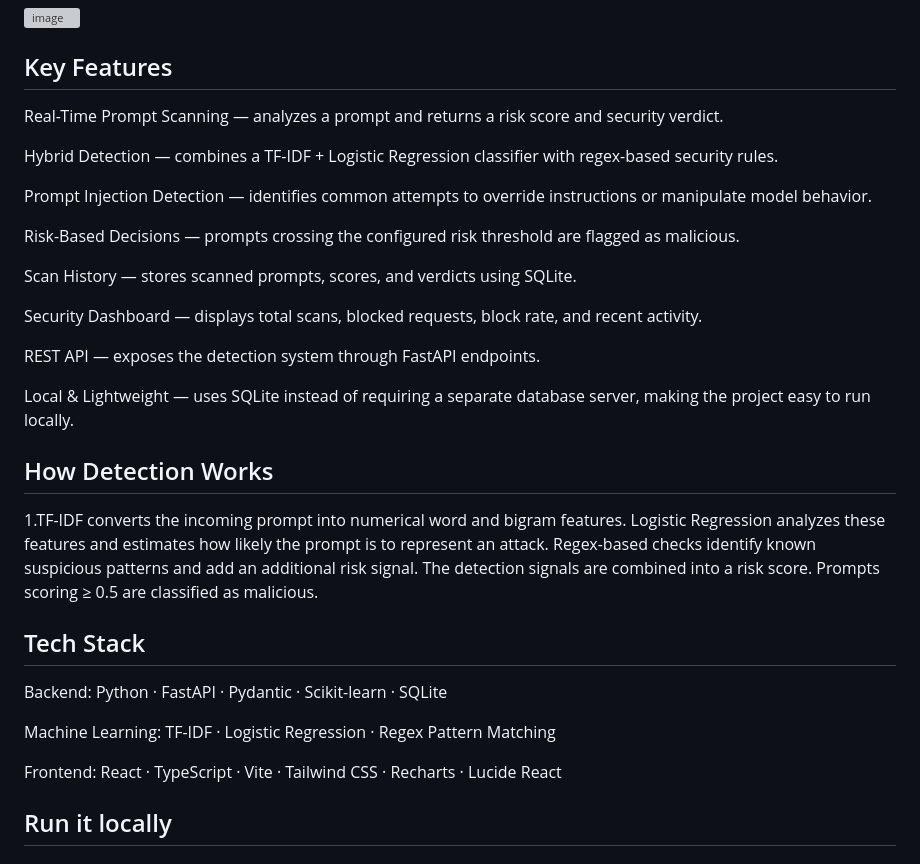
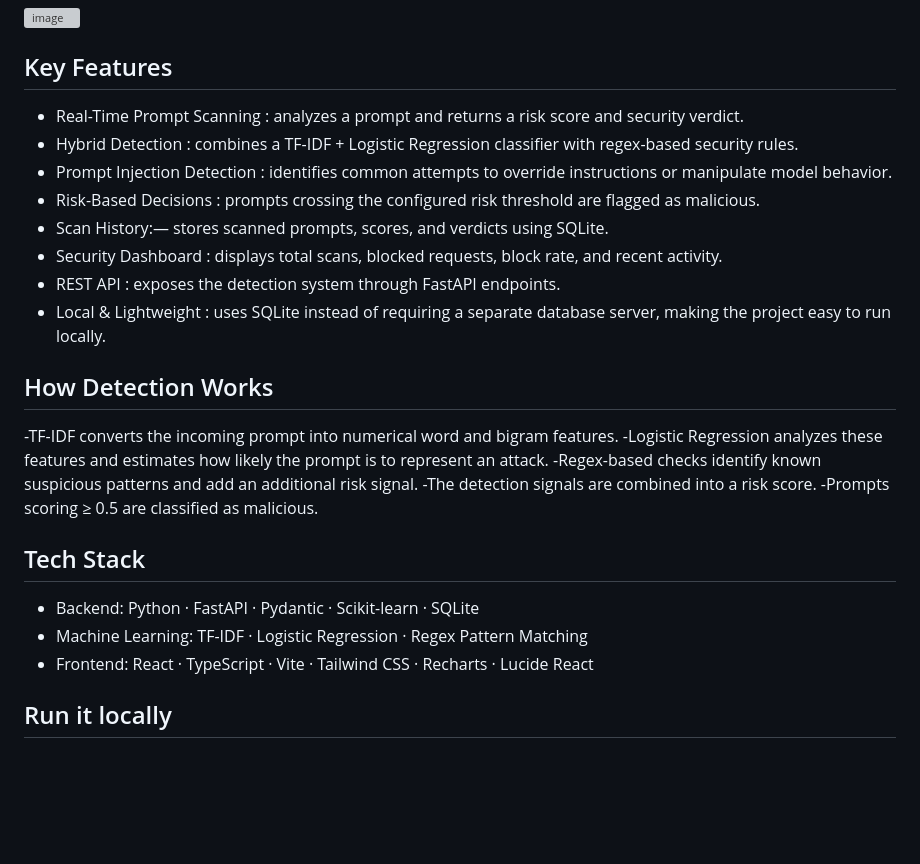
Before and after one commit to dkatial1442004/LLM-Firewall-Prompt-Injection-Detection-, a Markdown page: README.md, the part around the change. Drawn GitHub-style; blank space fills up the shorter version; grey boxes are pictures that could not be loaded.

```diff
--- a/README.md
+++ b/README.md
@@ -27,39 +27,30 @@ The system combines machine-learning classification with rule-based pattern dete
 
 
 ## Key Features
-Real-Time Prompt Scanning — analyzes a prompt and returns a risk score and security verdict.
-
-Hybrid Detection — combines a TF-IDF + Logistic Regression classifier with regex-based security rules.
-
-Prompt Injection Detection — identifies common attempts to override instructions or manipulate model behavior.
-
-Risk-Based Decisions — prompts crossing the configured risk threshold are flagged as malicious.
-
-Scan History — stores scanned prompts, scores, and verdicts using SQLite.
-
-Security Dashboard — displays total scans, blocked requests, block rate, and recent activity.
-
-REST API — exposes the detection system through FastAPI endpoints.
-
-Local & Lightweight — uses SQLite instead of requiring a separate database server, making the project easy to run locally.
+- Real-Time Prompt Scanning : analyzes a prompt and returns a risk score and security verdict.
+- Hybrid Detection : combines a TF-IDF + Logistic Regression classifier with regex-based security rules.
+- Prompt Injection Detection : identifies common attempts to override instructions or manipulate model behavior.
+- Risk-Based Decisions : prompts crossing the configured risk threshold are flagged as malicious.
+- Scan History:— stores scanned prompts, scores, and verdicts using SQLite.
+- Security Dashboard : displays total scans, blocked requests, block rate, and recent activity.
+- REST API : exposes the detection system through FastAPI endpoints.
+- Local & Lightweight : uses SQLite instead of requiring a separate database server, making the project easy to run locally.
 
 
 ## How Detection Works
 
-1.TF-IDF converts the incoming prompt into numerical word and bigram features.
-Logistic Regression analyzes these features and estimates how likely the prompt is to represent an attack.
-Regex-based checks identify known suspicious patterns and add an additional risk signal.
-The detection signals are combined into a risk score.
-Prompts scoring ≥ 0.5 are classified as malicious.
+-TF-IDF converts the incoming prompt into numerical word and bigram features.
+-Logistic Regression analyzes these features and estimates how likely the prompt is to represent an attack.
+-Regex-based checks identify known suspicious patterns and add an additional risk signal.
+-The detection signals are combined into a risk score.
+-Prompts scoring ≥ 0.5 are classified as malicious.
 
 
 ## Tech Stack
 
-Backend: Python · FastAPI · Pydantic · Scikit-learn · SQLite
-
-Machine Learning: TF-IDF · Logistic Regression · Regex Pattern Matching
-
-Frontend: React · TypeScript · Vite · Tailwind CSS · Recharts · Lucide React
+- Backend: Python · FastAPI · Pydantic · Scikit-learn · SQLite
+- Machine Learning: TF-IDF · Logistic Regression · Regex Pattern Matching
+- Frontend: React · TypeScript · Vite · Tailwind CSS · Recharts · Lucide React
 
 ## Run it locally
 
```
